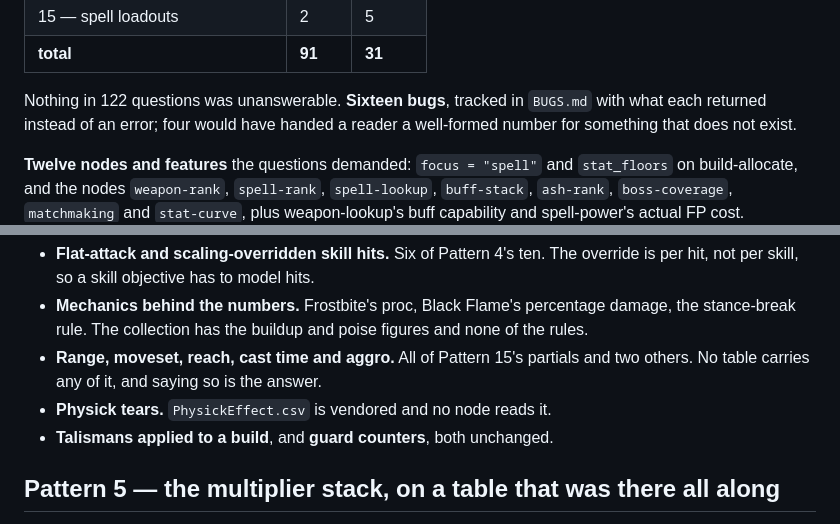
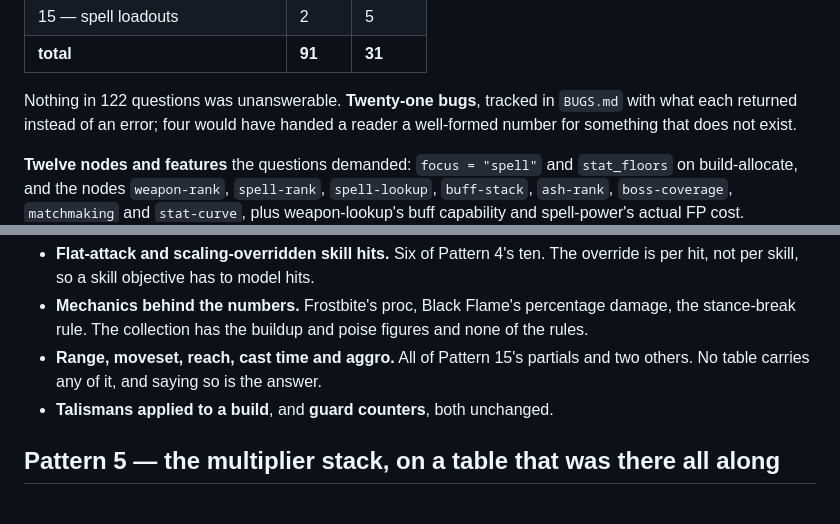
Before and after one commit to mozartdiniz/elden-ring-vouch, a Markdown page: VALIDATION.md, 2 parts joined by grey strips. Drawn GitHub-style.

```diff
--- a/VALIDATION.md
+++ b/VALIDATION.md
@@ -763,7 +763,7 @@ bonus is not modelled anywhere in this collection. Saying that is better than a
 | 15 — spell loadouts | 2 | 5 |
 | **total** | **91** | **31** |
 
-Nothing in 122 questions was unanswerable. **Sixteen bugs**, tracked in `BUGS.md` with what
+Nothing in 122 questions was unanswerable. **Twenty-one bugs**, tracked in `BUGS.md` with what
 each returned instead of an error; four would have handed a reader a well-formed number for
 something that does not exist.
 
@@ -786,7 +786,6 @@ this document.
   stance-break rule. The collection has the buildup and poise figures and none of the rules.
 - **Range, moveset, reach, cast time and aggro.** All of Pattern 15's partials and two others.
   No table carries any of it, and saying so is the answer.
-- **Physick tears.** `PhysickEffect.csv` is vendored and no node reads it.
 - **Talismans applied to a build**, and **guard counters**, both unchanged.
 
 ## Pattern 5 — the multiplier stack, on a table that was there all along
```
Also changed, not shown: BUGS.md (+5 -0 lines), HANDOFF.md (+1 -1 lines).
